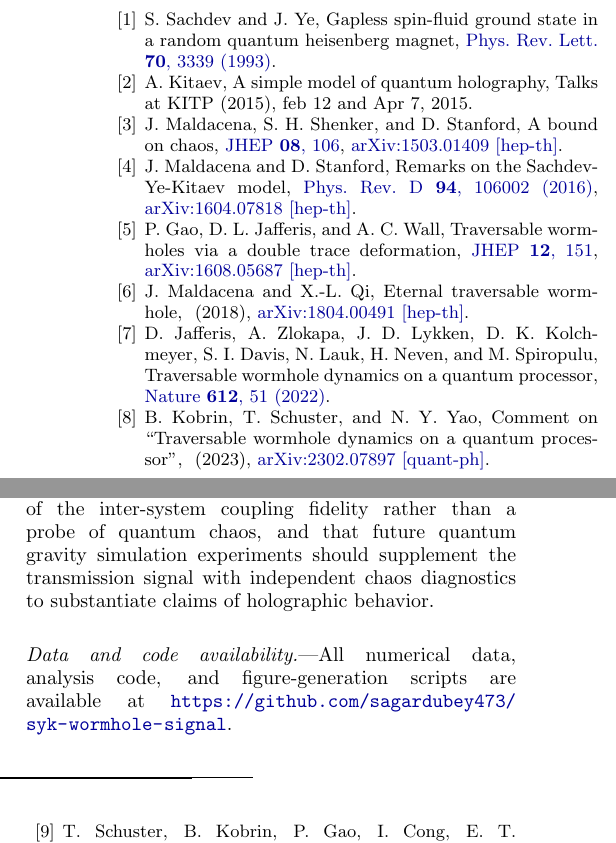
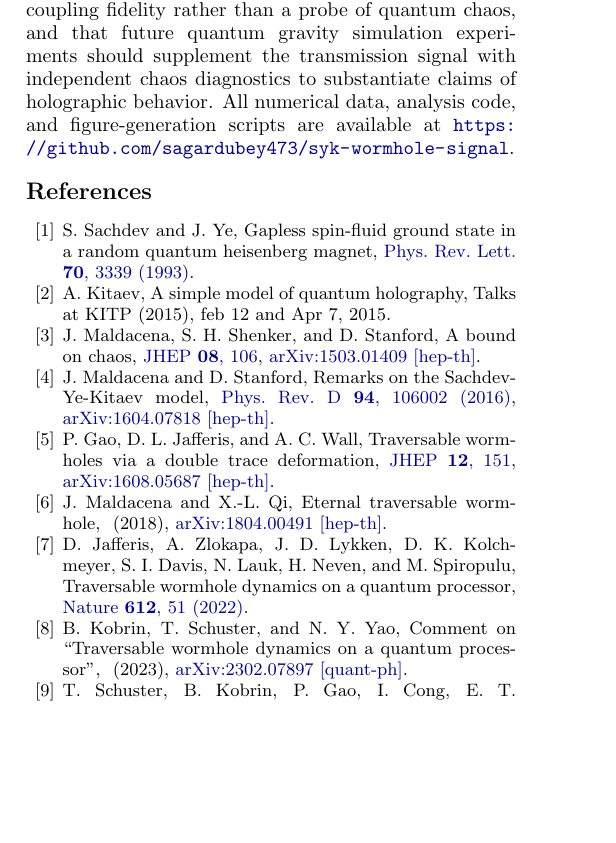
Before and after one commit to sagardubey473/syk-wormhole-signal, a LaTeX paper (paper/main.tex): two parts of the columns of page 8 of 8 before the commit and part of one column of page 8 of 8 after it, the two joined at a grey line, cut so that both start at the same text, the shorter picture padded with empty space. Compiled offline with pdfLaTeX.

Commit message:
Remove acknowledgments, add visible References heading, fix column gap

```diff
--- a/paper/main.tex
+++ b/paper/main.tex
@@ -856,10 +856,10 @@ diagnostic of the inter-system coupling fidelity rather than a probe of
 quantum chaos, and that future quantum gravity simulation experiments
 should supplement the transmission signal with independent chaos diagnostics
 to substantiate claims of holographic behavior.
+All numerical data, analysis code, and figure-generation scripts are
+available at~\url{https://github.com/sagardubey473/syk-wormhole-signal}.
 
-\noindent\textit{Data and code availability.}---All numerical data, analysis
-code, and figure-generation scripts are available at \url{https://github.com/sagardubey473/syk-wormhole-signal}.
-
+\renewcommand{\bibsection}{\par\vspace{10pt}\noindent\textbf{\large References}\par\vspace{4pt}}
 \bibliography{references}
 
 \end{document}
```
